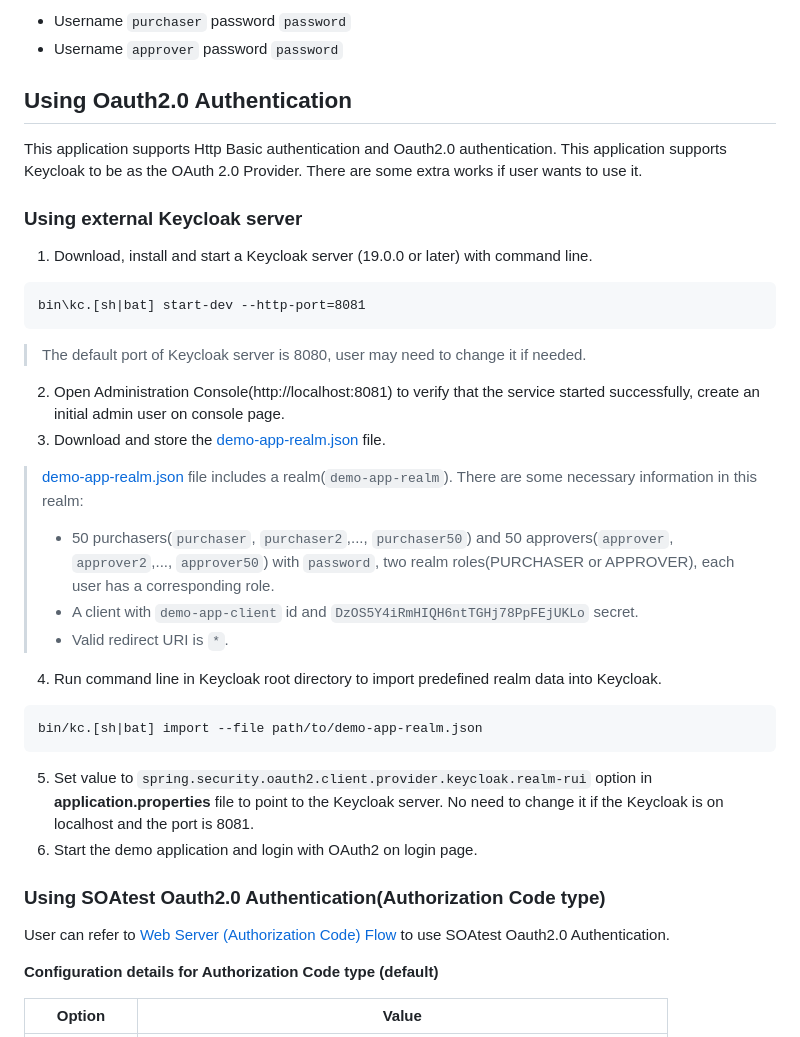
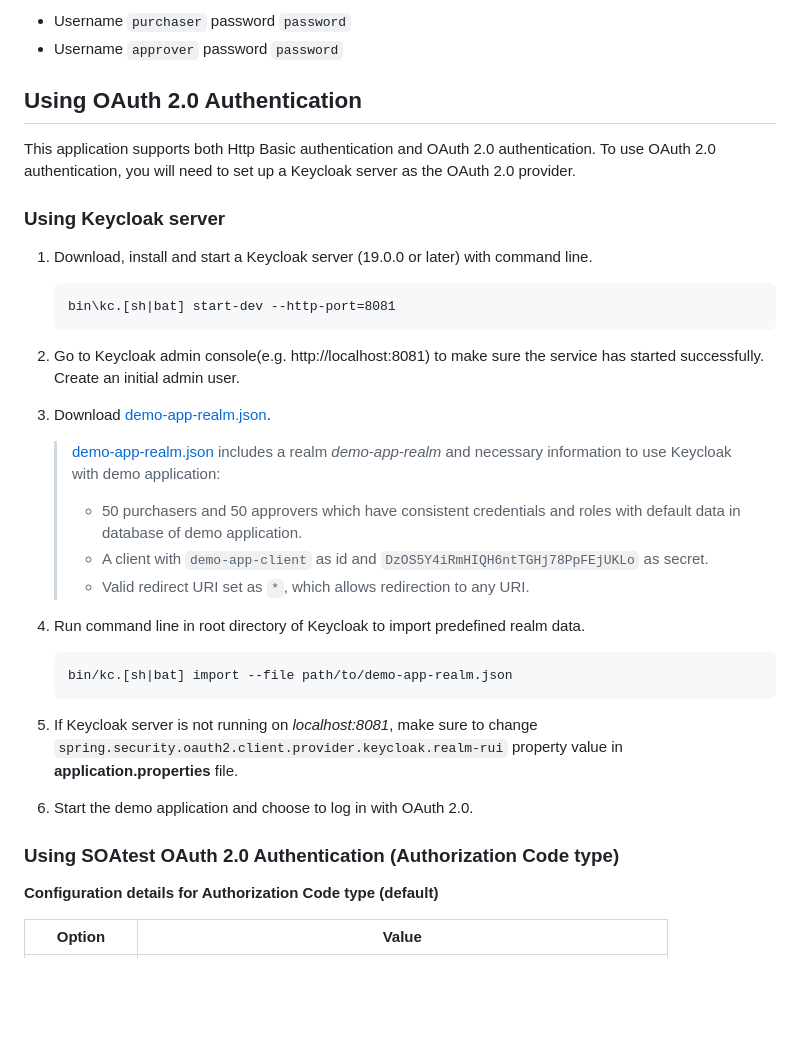
Before and after one commit to parasoft/parasoft-demo-app, a Markdown page: README.md, the part around the change. Rendered like a GitHub page; blank space fills up the shorter version.

Commit message:
Improved wording

````diff
--- a/README.md
+++ b/README.md
@@ -51,39 +51,30 @@ Login with one of these users:
 - Username `purchaser` password `password`
 - Username `approver` password `password`
 
-## Using Oauth2.0 Authentication
-This application supports Http Basic authentication and Oauth2.0 authentication.
-This application supports Keycloak to be as the OAuth 2.0 Provider.
-There are some extra works if user wants to use it.
+## Using OAuth 2.0 Authentication
+This application supports both Http Basic authentication and OAuth 2.0 authentication.
+To use OAuth 2.0 authentication, you will need to set up a Keycloak server as the OAuth 2.0 provider.
 
-### Using external Keycloak server
+### Using Keycloak server
 1. Download, install and start a Keycloak server (19.0.0 or later) with command line.
-```
-bin\kc.[sh|bat] start-dev --http-port=8081
-```
-> The default port of Keycloak server is 8080, user may need to change it if needed.
+    ```
+    bin\kc.[sh|bat] start-dev --http-port=8081
+    ```
+2. Go to Keycloak admin console(e.g. http://localhost:8081) to make sure the service has started successfully. Create an initial admin user.
+3. Download [demo-app-realm.json](https://github.com/parasoft/parasoft-demo-app/blob/main/keycloak/demo-app-realm.json).
+    >  [demo-app-realm.json]() includes a realm *demo-app-realm* and necessary information to use Keycloak with demo application:
+    > * 50 purchasers and 50 approvers which have consistent credentials and roles with default data in database of demo application.
+    > * A client with `demo-app-client` as id and `DzOS5Y4iRmHIQH6ntTGHj78PpFEjUKLo` as secret.
+    > * Valid redirect URI set as `*`, which allows redirection to any URI.
 
-2. Open Administration Console(http://localhost:8081) to verify that the service started successfully, create an initial admin user on console page.
-3. Download and store the [demo-app-realm.json](https://github.com/parasoft/parasoft-demo-app/blob/main/keycloak/demo-app-realm.json) file.
+4. Run command line in root directory of Keycloak to import predefined realm data.
+    ```
+    bin/kc.[sh|bat] import --file path/to/demo-app-realm.json
+    ```
+5. If Keycloak server is not running on *localhost:8081*, make sure to change `spring.security.oauth2.client.provider.keycloak.realm-rui` property value in **application.properties** file.
+6. Start the demo application and choose to log in with OAuth 2.0.
 
->  [demo-app-realm.json]() file includes a realm(`demo-app-realm`).
-> There are some necessary information in this realm:
-> * 50 purchasers(`purchaser`, `purchaser2`,..., `purchaser50`) and 50 approvers(`approver`, `approver2`,..., `approver50`) with `password`, two realm roles(PURCHASER or APPROVER), each user has a corresponding role.
-> * A client with `demo-app-client` id and `DzOS5Y4iRmHIQH6ntTGHj78PpFEjUKLo` secret.
-> * Valid redirect URI is `*`.
-
-4. Run command line in Keycloak root directory to import predefined realm data into Keycloak.
-```
-bin/kc.[sh|bat] import --file path/to/demo-app-realm.json
-```
-5. Set value to `spring.security.oauth2.client.provider.keycloak.realm-rui` option in **application.properties** file
-to point to the Keycloak server. No need to change it if the Keycloak is on localhost and the port is 8081.
-6. Start the demo application and login with OAuth2 on login page.
-
-### Using SOAtest Oauth2.0 Authentication(Authorization Code type)
-
-User can refer to [Web Server (Authorization Code) Flow](https://docs.parasoft.com/display/SOAVIRT20222/OAuth+Authentication#OAuthAuthentication-WebServer(AuthorizationCode)Flow)
-to use SOAtest Oauth2.0 Authentication.
+### Using SOAtest OAuth 2.0 Authentication (Authorization Code type)
 
 **Configuration details for Authorization Code type (default)**
 
````
